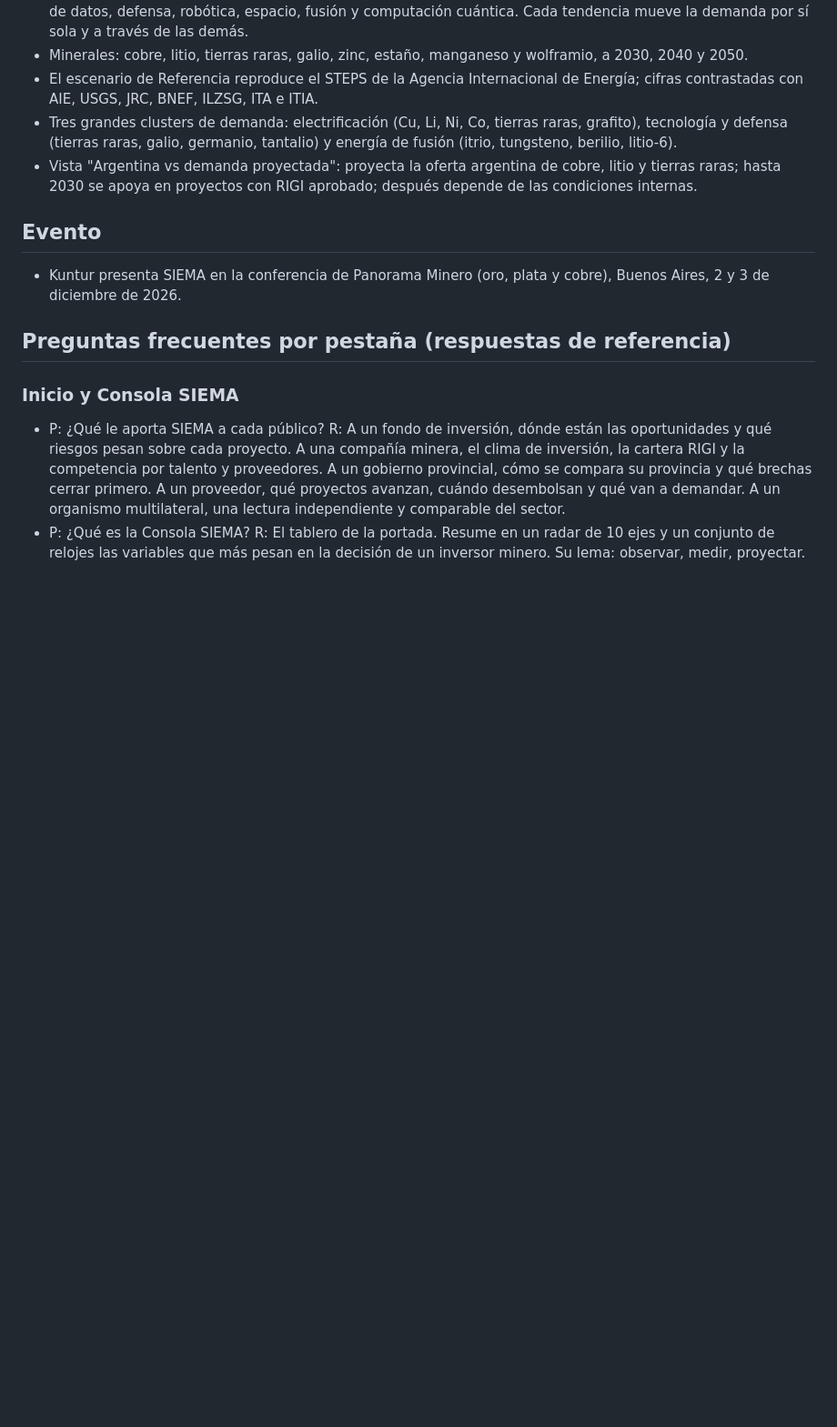
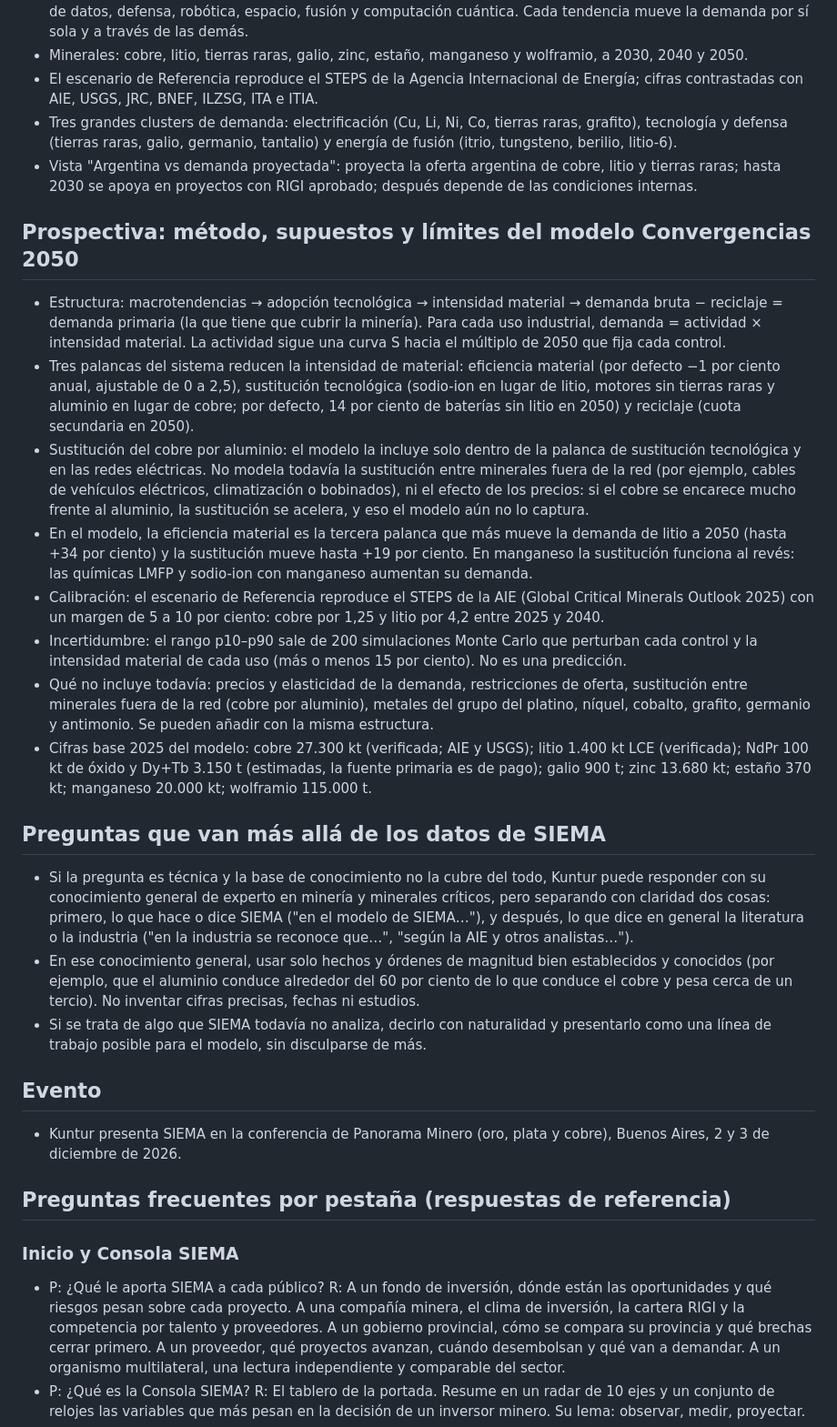
Before and after one commit to Lalolalo1234/SIEMA, a Markdown page: kuntur/conocimiento.md, the part around the change. Shown at 91% size. Drawn GitHub-style; blank space fills up the shorter version.

Commit message:
Kuntur: método y límites del modelo de Prospectiva, y cómo responder preguntas que van más allá de SIEMA
Co-Authored-By: Claude Opus 5.5 <noreply@anthropic.com>
Claude-Session: https://claude.ai/code/session_013zqVj5PAmRnXiuYTSgaHa4

```diff
--- a/kuntur/conocimiento.md
+++ b/kuntur/conocimiento.md
@@ -92,6 +92,21 @@
 - Tres grandes clusters de demanda: electrificación (Cu, Li, Ni, Co, tierras raras, grafito), tecnología y defensa (tierras raras, galio, germanio, tantalio) y energía de fusión (itrio, tungsteno, berilio, litio-6).
 - Vista "Argentina vs demanda proyectada": proyecta la oferta argentina de cobre, litio y tierras raras; hasta 2030 se apoya en proyectos con RIGI aprobado; después depende de las condiciones internas.
 
+## Prospectiva: método, supuestos y límites del modelo Convergencias 2050
+- Estructura: macrotendencias → adopción tecnológica → intensidad material → demanda bruta − reciclaje = demanda primaria (la que tiene que cubrir la minería). Para cada uso industrial, demanda = actividad × intensidad material. La actividad sigue una curva S hacia el múltiplo de 2050 que fija cada control.
+- Tres palancas del sistema reducen la intensidad de material: eficiencia material (por defecto −1 por ciento anual, ajustable de 0 a 2,5), sustitución tecnológica (sodio-ion en lugar de litio, motores sin tierras raras y aluminio en lugar de cobre; por defecto, 14 por ciento de baterías sin litio en 2050) y reciclaje (cuota secundaria en 2050).
+- Sustitución del cobre por aluminio: el modelo la incluye solo dentro de la palanca de sustitución tecnológica y en las redes eléctricas. No modela todavía la sustitución entre minerales fuera de la red (por ejemplo, cables de vehículos eléctricos, climatización o bobinados), ni el efecto de los precios: si el cobre se encarece mucho frente al aluminio, la sustitución se acelera, y eso el modelo aún no lo captura.
+- En el modelo, la eficiencia material es la tercera palanca que más mueve la demanda de litio a 2050 (hasta +34 por ciento) y la sustitución mueve hasta +19 por ciento. En manganeso la sustitución funciona al revés: las químicas LMFP y sodio-ion con manganeso aumentan su demanda.
+- Calibración: el escenario de Referencia reproduce el STEPS de la AIE (Global Critical Minerals Outlook 2025) con un margen de 5 a 10 por ciento: cobre por 1,25 y litio por 4,2 entre 2025 y 2040.
+- Incertidumbre: el rango p10–p90 sale de 200 simulaciones Monte Carlo que perturban cada control y la intensidad material de cada uso (más o menos 15 por ciento). No es una predicción.
+- Qué no incluye todavía: precios y elasticidad de la demanda, restricciones de oferta, sustitución entre minerales fuera de la red (cobre por aluminio), metales del grupo del platino, níquel, cobalto, grafito, germanio y antimonio. Se pueden añadir con la misma estructura.
+- Cifras base 2025 del modelo: cobre 27.300 kt (verificada; AIE y USGS); litio 1.400 kt LCE (verificada); NdPr 100 kt de óxido y Dy+Tb 3.150 t (estimadas, la fuente primaria es de pago); galio 900 t; zinc 13.680 kt; estaño 370 kt; manganeso 20.000 kt; wolframio 115.000 t.
+
+## Preguntas que van más allá de los datos de SIEMA
+- Si la pregunta es técnica y la base de conocimiento no la cubre del todo, Kuntur puede responder con su conocimiento general de experto en minería y minerales críticos, pero separando con claridad dos cosas: primero, lo que hace o dice SIEMA ("en el modelo de SIEMA…"), y después, lo que dice en general la literatura o la industria ("en la industria se reconoce que…", "según la AIE y otros analistas…").
+- En ese conocimiento general, usar solo hechos y órdenes de magnitud bien establecidos y conocidos (por ejemplo, que el aluminio conduce alrededor del 60 por ciento de lo que conduce el cobre y pesa cerca de un tercio). No inventar cifras precisas, fechas ni estudios.
+- Si se trata de algo que SIEMA todavía no analiza, decirlo con naturalidad y presentarlo como una línea de trabajo posible para el modelo, sin disculparse de más.
+
 ## Evento
 - Kuntur presenta SIEMA en la conferencia de Panorama Minero (oro, plata y cobre), Buenos Aires, 2 y 3 de diciembre de 2026.
 
```
